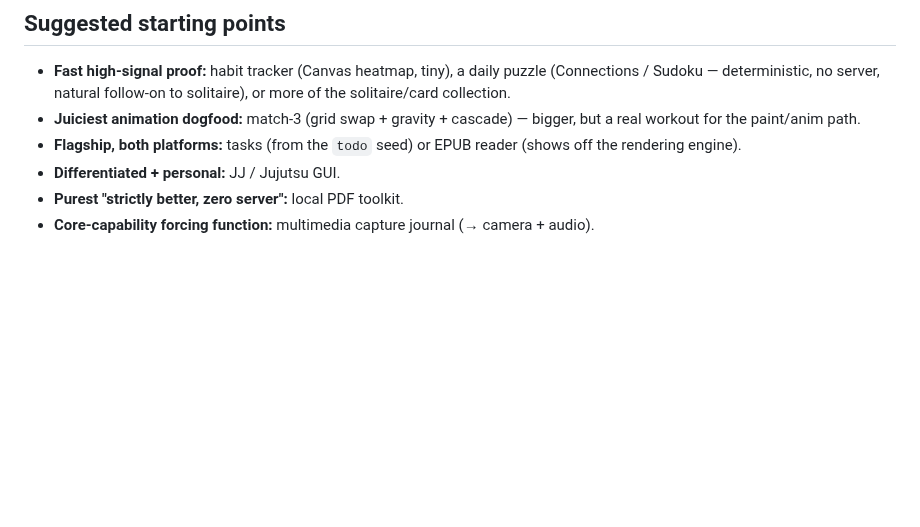
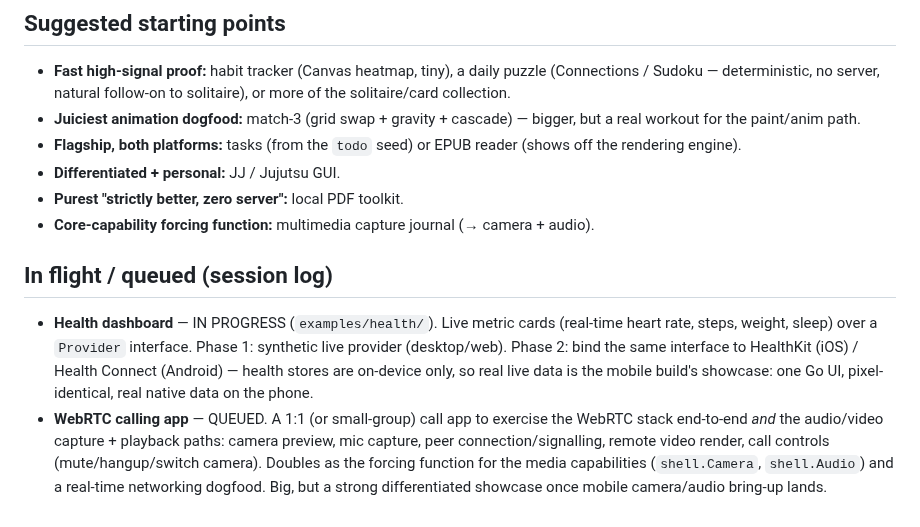
Before and after one commit to doug/gophics, a Markdown page: design/example-app-ideas.md, the part around the change. GitHub-like rendering; blank space fills up the shorter version.

Commit message:
design: log health app (in progress) + WebRTC calling app idea
Claude-Session: https://claude.ai/code/session_01FDRtFebtXHhhwph1qgssTD

```diff
--- a/design/example-app-ideas.md
+++ b/design/example-app-ideas.md
@@ -228,3 +228,19 @@ hardens a **reusable core layer**, not a one-off.
 - **Differentiated + personal:** JJ / Jujutsu GUI.
 - **Purest "strictly better, zero server":** local PDF toolkit.
 - **Core-capability forcing function:** multimedia capture journal (→ camera + audio).
+
+## In flight / queued (session log)
+
+- **Health dashboard** — IN PROGRESS (`examples/health/`). Live metric cards
+  (real-time heart rate, steps, weight, sleep) over a `Provider` interface.
+  Phase 1: synthetic live provider (desktop/web). Phase 2: bind the same
+  interface to HealthKit (iOS) / Health Connect (Android) — health stores are
+  on-device only, so real live data is the mobile build's showcase: one Go UI,
+  pixel-identical, real native data on the phone.
+- **WebRTC calling app** — QUEUED. A 1:1 (or small-group) call app to exercise
+  the WebRTC stack end-to-end *and* the audio/video capture + playback paths:
+  camera preview, mic capture, peer connection/signalling, remote video render,
+  call controls (mute/hangup/switch camera). Doubles as the forcing function for
+  the media capabilities (`shell.Camera`, `shell.Audio`) and a real-time
+  networking dogfood. Big, but a strong differentiated showcase once mobile
+  camera/audio bring-up lands.
```
